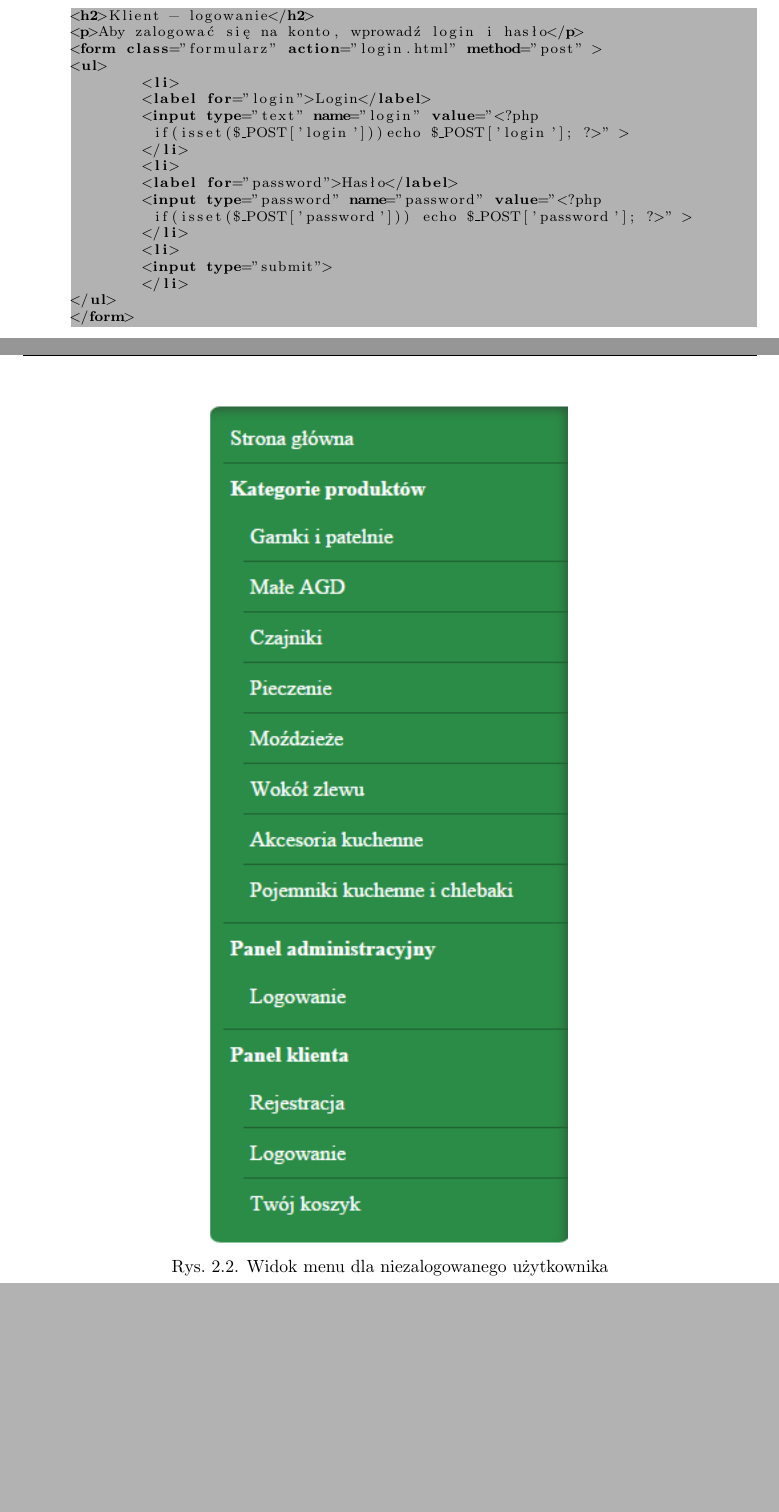
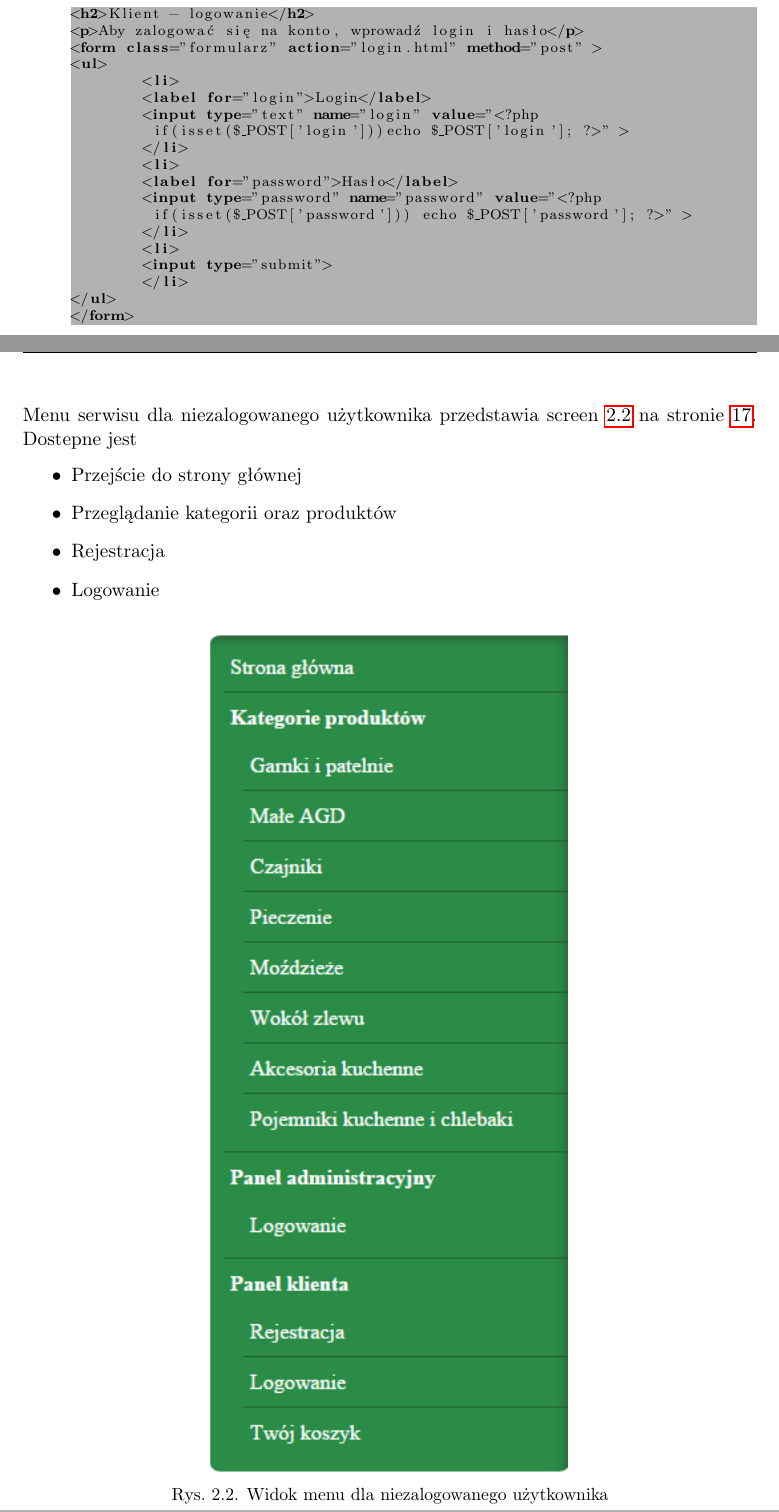
Before and after one commit to mariuszlor/Projekt_sklep, a LaTeX book (dokumentacja - latex/dokumentacja_projektu_bd_sklep_internetowy.tex, which reads dokumentacja - latex/tex/interfejs.tex): two parts of pages 16 and 17 of 20, joined at a grey line, cut so that both start at the same text, the shorter picture padded with empty space. Compiled offline with pdfLaTeX.

Commit message:
opisy interfejs

```diff
--- a/dokumentacja - latex/tex/interfejs.tex
+++ b/dokumentacja - latex/tex/interfejs.tex
@@ -202,6 +203,14 @@ if(isset($gkat) && is_numeric($gkat)) {
 </form>
 \end{lstlisting}
 \end{itemize}
+Menu serwisu dla niezalogowanego użytkownika przedstawia screen \ref{fig:nie_zalogowany} na stronie \pageref{fig:nie_zalogowany}. Dostepne jest
+\begin{itemize}
+	\item Przejście do strony głównej
+	\item Przeglądanie kategorii oraz produktów
+	\item Rejestracja
+	\item Logowanie
+\end{itemize}
+
 
 \begin{figure}[H]
 	\centering
```
Also changed, not shown: dokumentacja - latex/dokumentacja_projektu_bd_sklep_internetowy.pdf, dokumentacja - latex/tex/interfejs.tex (3 more changed lines), 2 other files.
